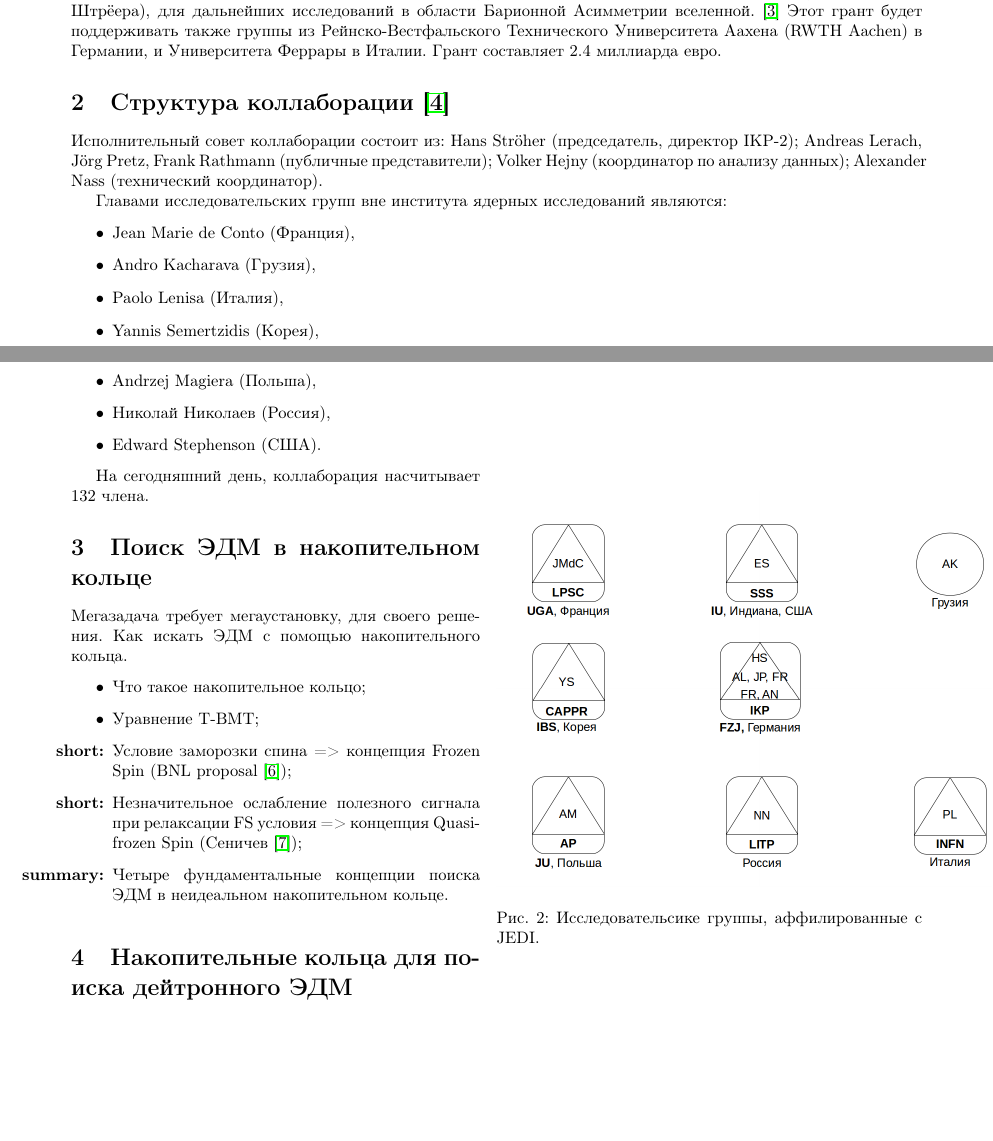
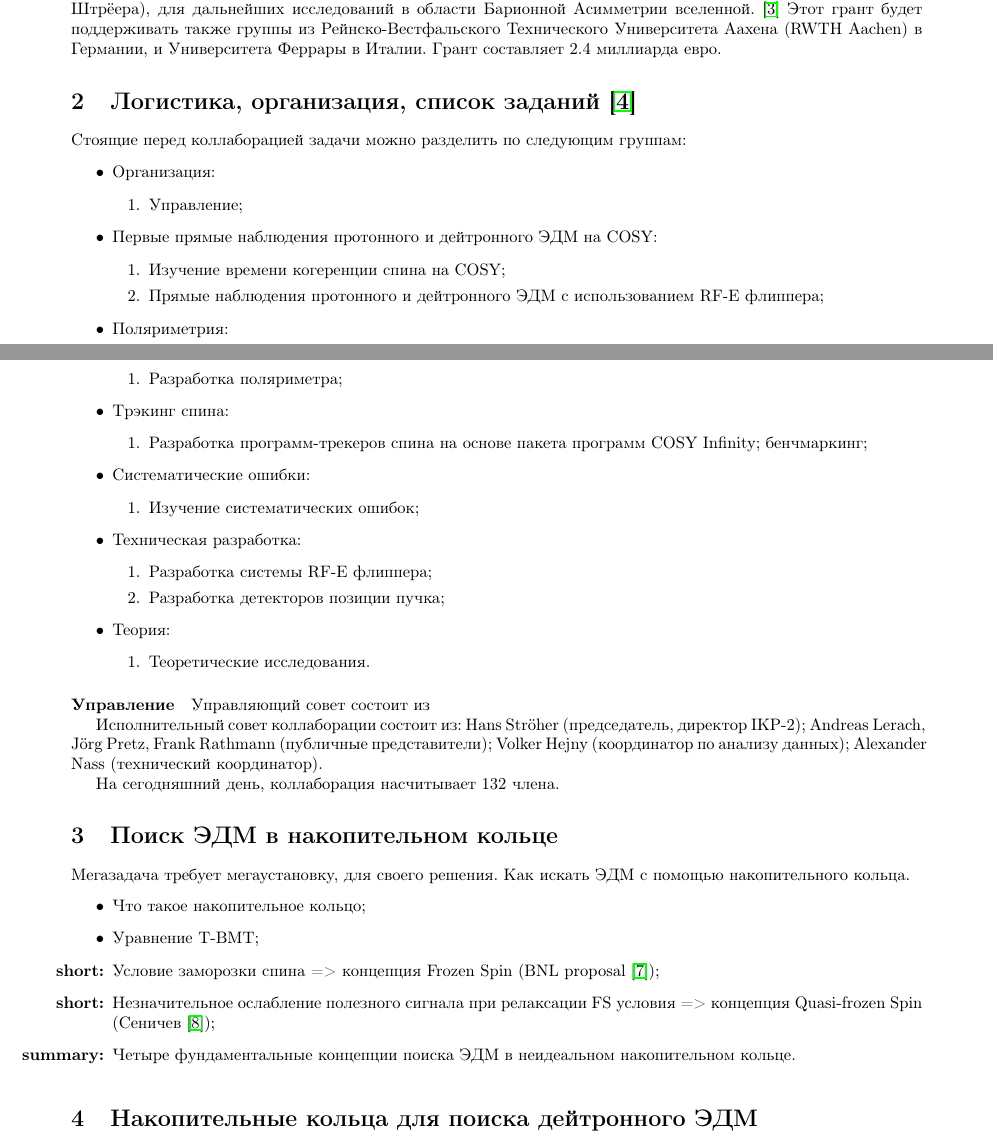
Before and after one commit to AlexAksentyev/PostGrad, a LaTeX document (Megaproj/MegaReport.tex): two parts of pages 3 and 4 of 6, joined at a grey line, cut so that both start at the same text, the shorter picture padded with empty space. Compiled offline with pdfLaTeX.

Commit message:
structure from ERC15 AdG

```diff
--- a/Megaproj/MegaReport.tex
+++ b/Megaproj/MegaReport.tex
@@ -42,33 +42,46 @@ JEDI-коллаборация (J\"ulich Electric Dipole Moment Investigations)
 
 В начале 2016 года, ERC выдал грант на пять лет (начиная с октября 2016) Юлихской группе (в лице доктора Штрёера), для дальнейших исследований в области Барионной Асимметрии вселенной.~\cite{ERCGrant16} Этот грант будет поддерживать также группы из Рейнско-Вестфальского Технического Университета Аахена (RWTH Aachen) в Германии, и Университета Феррары в Италии. Грант составляет 2.4 миллиарда евро.
 
-\section{Структура коллаборации~\cite{ERCGrant12}}
+\section{Логистика, организация, список заданий~\cite{ERCGrant12}}
 
-%\begin{table}
-%	\begin{tabular}{llp{4.5cm}}
-%		\# & Функция     & Ключевой персонал                                    \\ \hline
-%		1  & Руководство & \multirow{3}{}{H. Str\"oher (Юлих, Директор IKP-2);}
-%	\end{tabular}
-%\end{table}
+Стоящие перед коллаборацией задачи можно разделить по следующим группам:
+\begin{itemize}
+	\item Организация:
+		\begin{enumerate}
+			\item Управление;
+		\end{enumerate}
+	\item Первые прямые наблюдения протонного и дейтронного ЭДМ на COSY:
+		\begin{enumerate}
+			\item Изучение времени когеренции спина на COSY;
+			\item Прямые наблюдения протонного и дейтронного ЭДМ с использованием RF-E флиппера;
+		\end{enumerate}
+	\item Поляриметрия:
+		\begin{enumerate}
+			\item Разработка поляриметра;
+		\end{enumerate}
+	\item Трэкинг спина:
+		\begin{enumerate}
+			\item Разработка программ-трекеров спина на основе пакета программ COSY Infinity; бенчмаркинг;
+		\end{enumerate}
+	\item Систематические ошибки:
+		\begin{enumerate}
+			\item Изучение систематических ошибок;
+		\end{enumerate}
+	\item Техническая разработка:
+		\begin{enumerate}
+			\item Разработка системы RF-E флиппера;
+			\item Разработка детекторов позиции пучка;
+		\end{enumerate}
+	\item Теория:
+		\begin{enumerate}
+			\item Теоретические исследования.
+		\end{enumerate}
+\end{itemize}
+
+\paragraph{Управление}
+Управляющий совет состоит из
 
 Исполнительный совет коллаборации состоит из: Hans Str\"oher (председатель, директор IKP-2); Andreas Lerach, J\"org Pretz, Frank Rathmann (публичные представители); Volker Hejny (координатор по анализу данных); Alexander Nass (технический координатор).
-
-Главами исследовательских групп вне института ядерных исследований являются:
-\begin{itemize}
-	\item Jean Marie de Conto (Франция),
-	\item Andro Kacharava (Грузия),
-	\item Paolo Lenisa (Италия),
-	\item Yannis Semertzidis (Корея),
-	\item Andrzej Magiera (Польша),
-	\item Николай Николаев (Россия),
-	\item Edward Stephenson (США).
-\end{itemize}
-
-\begin{wrapfigure}{R}{.5\textwidth}
-	\includegraphics[scale=.4]{img/JEDI_architecture}
-	\caption{Исследовательсике группы, аффилированные с JEDI.}
-\end{wrapfigure}
-
 
 На сегодняшний день, коллаборация насчитывает 132 члена.
 
```
Also changed, not shown: Megaproj/MegaReport.pdf, Megaproj/MegaReport.tex (2 more changed lines), 5 other files.
